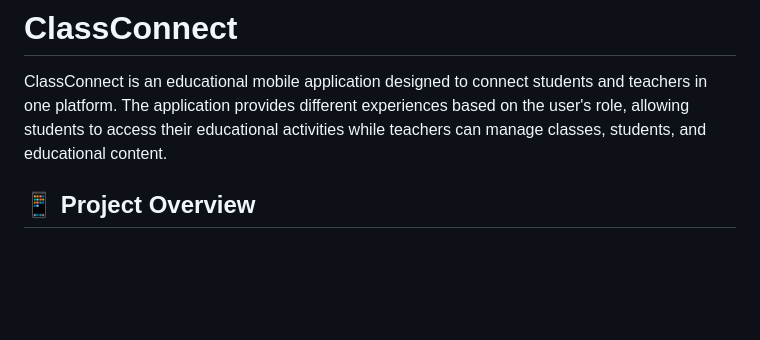
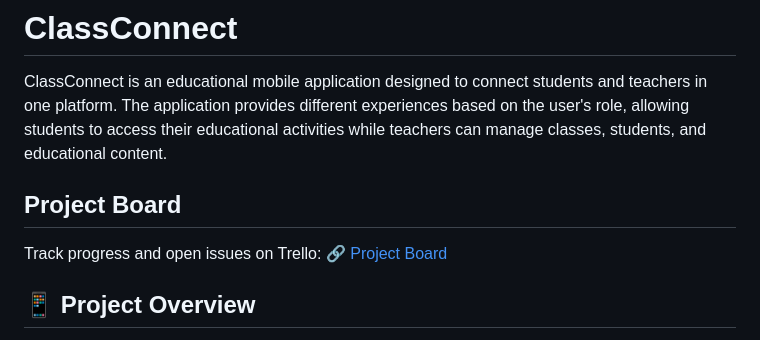
Before and after one commit to rehab5219/ClassConnect, a Markdown page: README.md, the part around the change. Rendered like a GitHub page; blank space fills up the shorter version.

Commit message:
Add Trello board in README

```diff
--- a/README.md
+++ b/README.md
@@ -5,6 +5,11 @@ A new Flutter project.
 # ClassConnect
 
 ClassConnect is an educational mobile application designed to connect students and teachers in one platform. The application provides different experiences based on the user's role, allowing students to access their educational activities while teachers can manage classes, students, and educational content.
+
+## Project Board
+
+Track progress and open issues on Trello:
+🔗 [Project Board](https://trello.com/b/64jNSQfp)
 
 ## 📱 Project Overview
 
```
